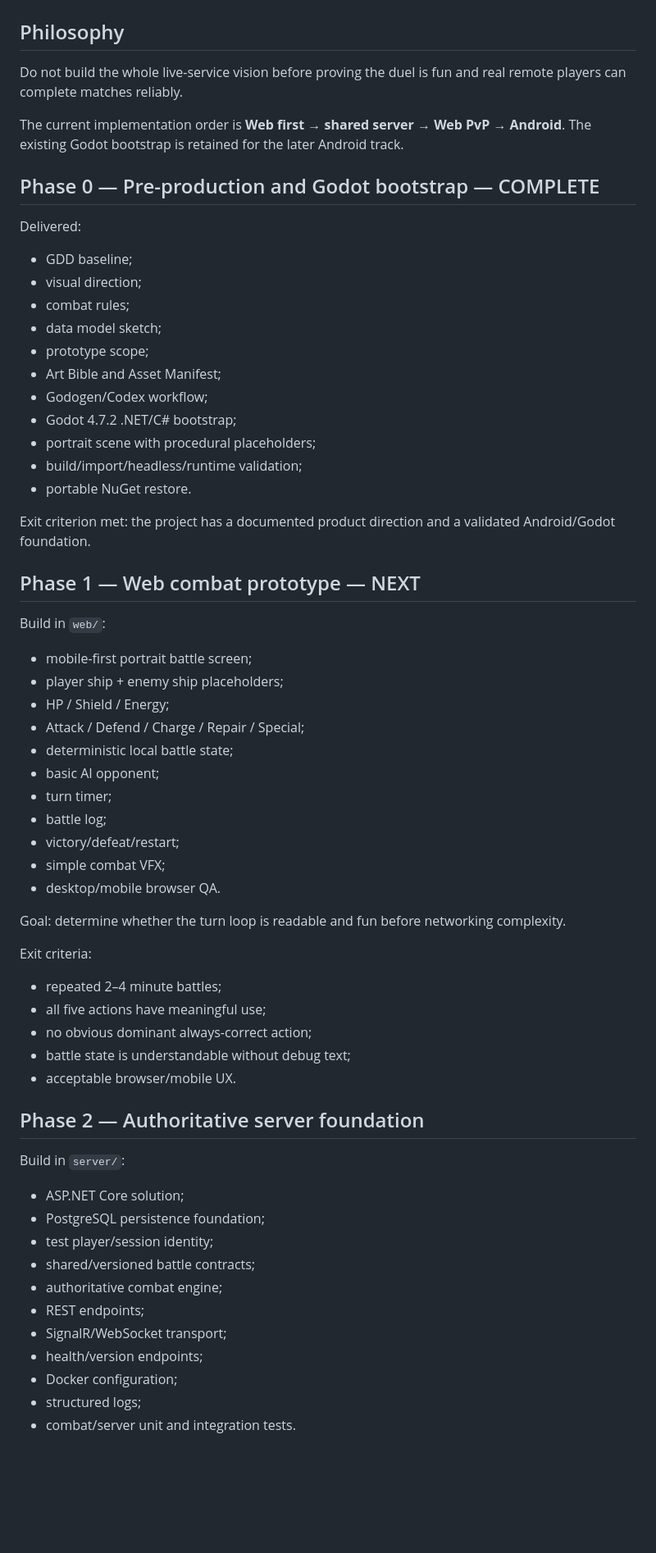
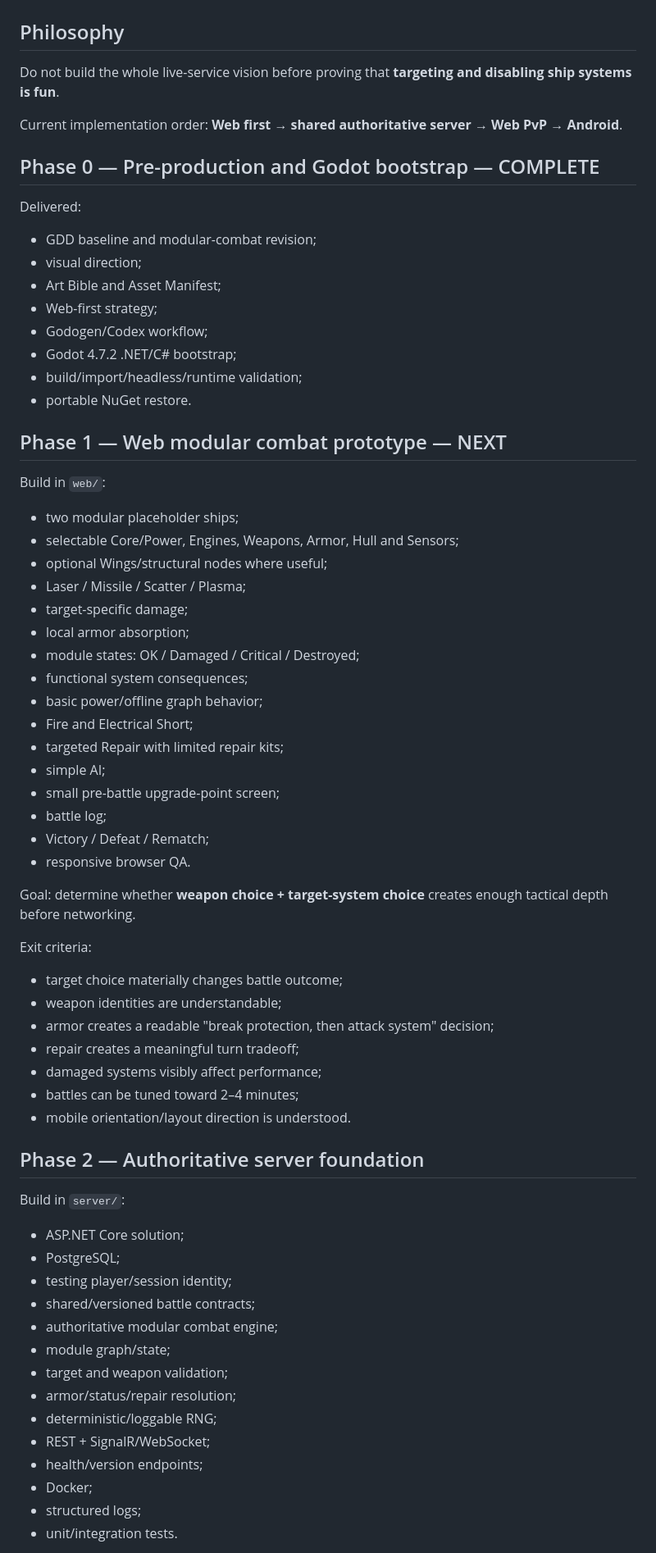
Before and after one commit to niko009/cosmic-fight, a Markdown page: docs/MVP_ROADMAP.md, the part around one of its changes. Shown at 82% size. Rendered like a GitHub page; blank space fills up the shorter version.

Commit message:
docs: align roadmap with modular combat

```diff
--- a/docs/MVP_ROADMAP.md
+++ b/docs/MVP_ROADMAP.md
@@ -2,67 +2,72 @@
 
 ## Philosophy
 
-Do not build the whole live-service vision before proving the duel is fun and real remote players can complete matches reliably.
+Do not build the whole live-service vision before proving that **targeting and disabling ship systems is fun**.
 
-The current implementation order is **Web first → shared server → Web PvP → Android**. The existing Godot bootstrap is retained for the later Android track.
+Current implementation order: **Web first → shared authoritative server → Web PvP → Android**.
 
 ## Phase 0 — Pre-production and Godot bootstrap — COMPLETE
 
 Delivered:
 
-- GDD baseline;
+- GDD baseline and modular-combat revision;
 - visual direction;
-- combat rules;
-- data model sketch;
-- prototype scope;
 - Art Bible and Asset Manifest;
+- Web-first strategy;
 - Godogen/Codex workflow;
 - Godot 4.7.2 .NET/C# bootstrap;
-- portrait scene with procedural placeholders;
 - build/import/headless/runtime validation;
 - portable NuGet restore.
 
-Exit criterion met: the project has a documented product direction and a validated Android/Godot foundation.
-
-## Phase 1 — Web combat prototype — NEXT
+## Phase 1 — Web modular combat prototype — NEXT
 
 Build in `web/`:
 
-- mobile-first portrait battle screen;
-- player ship + enemy ship placeholders;
-- HP / Shield / Energy;
-- Attack / Defend / Charge / Repair / Special;
-- deterministic local battle state;
-- basic AI opponent;
-- turn timer;
+- two modular placeholder ships;
+- selectable Core/Power, Engines, Weapons, Armor, Hull and Sensors;
+- optional Wings/structural nodes where useful;
+- Laser / Missile / Scatter / Plasma;
+- target-specific damage;
+- local armor absorption;
+- module states: OK / Damaged / Critical / Destroyed;
+- functional system consequences;
+- basic power/offline graph behavior;
+- Fire and Electrical Short;
+- targeted Repair with limited repair kits;
+- simple AI;
+- small pre-battle upgrade-point screen;
 - battle log;
-- victory/defeat/restart;
-- simple combat VFX;
-- desktop/mobile browser QA.
+- Victory / Defeat / Rematch;
+- responsive browser QA.
 
-Goal: determine whether the turn loop is readable and fun before networking complexity.
+Goal: determine whether **weapon choice + target-system choice** creates enough tactical depth before networking.
 
 Exit criteria:
 
-- repeated 2–4 minute battles;
-- all five actions have meaningful use;
-- no obvious dominant always-correct action;
-- battle state is understandable without debug text;
-- acceptable browser/mobile UX.
+- target choice materially changes battle outcome;
+- weapon identities are understandable;
+- armor creates a readable "break protection, then attack system" decision;
+- repair creates a meaningful turn tradeoff;
+- damaged systems visibly affect performance;
+- battles can be tuned toward 2–4 minutes;
+- mobile orientation/layout direction is understood.
 
 ## Phase 2 — Authoritative server foundation
 
 Build in `server/`:
 
 - ASP.NET Core solution;
-- PostgreSQL persistence foundation;
-- test player/session identity;
+- PostgreSQL;
+- testing player/session identity;
 - shared/versioned battle contracts;
-- authoritative combat engine;
-- REST endpoints;
-- SignalR/WebSocket transport;
+- authoritative modular combat engine;
+- module graph/state;
+- target and weapon validation;
+- armor/status/repair resolution;
+- deterministic/loggable RNG;
+- REST + SignalR/WebSocket;
 - health/version endpoints;
-- Docker configuration;
+- Docker;
 - structured logs;
-- combat/server unit and integration tests.
+- unit/integration tests.
 
```
Also changed, not shown: other parts of docs/MVP_ROADMAP.md (+68 -102 lines).
